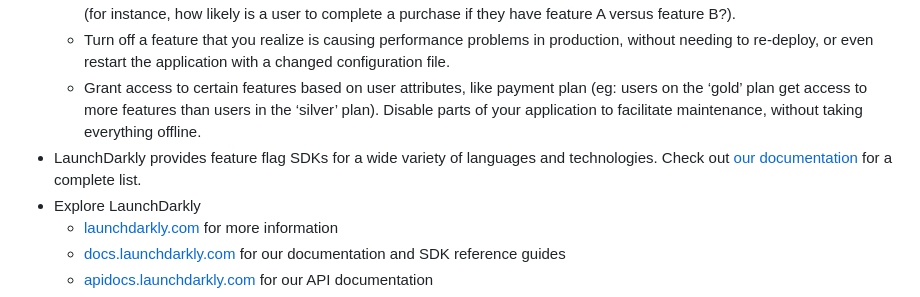
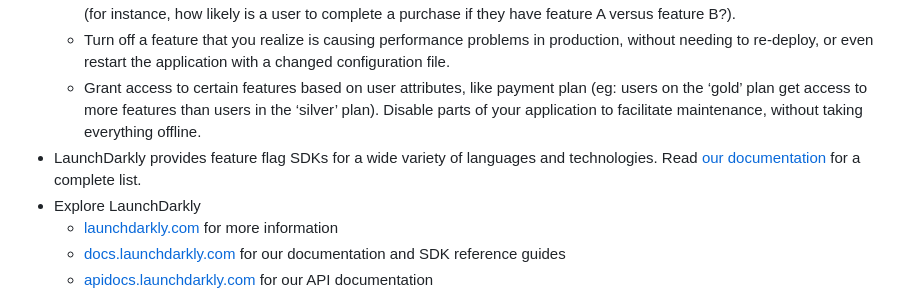
Before and after one commit to launchdarkly/haskell-server-sdk-redis-hedis, a Markdown page: README.md, the part around the change. Rendered like a GitHub page.

Commit message:
Removes check out

```diff
--- a/README.md
+++ b/README.md
@@ -37,7 +37,7 @@ We encourage pull requests and other contributions from the community. Check out
     * Gradually roll out a feature to an increasing percentage of users, and track the effect that the feature has on key metrics (for instance, how likely is a user to complete a purchase if they have feature A versus feature B?).
     * Turn off a feature that you realize is causing performance problems in production, without needing to re-deploy, or even restart the application with a changed configuration file.
     * Grant access to certain features based on user attributes, like payment plan (eg: users on the ‘gold’ plan get access to more features than users in the ‘silver’ plan). Disable parts of your application to facilitate maintenance, without taking everything offline.
-* LaunchDarkly provides feature flag SDKs for a wide variety of languages and technologies. Check out [our documentation](https://docs.launchdarkly.com/docs) for a complete list.
+* LaunchDarkly provides feature flag SDKs for a wide variety of languages and technologies. Read [our documentation](https://docs.launchdarkly.com/docs) for a complete list.
 * Explore LaunchDarkly
     * [launchdarkly.com](https://www.launchdarkly.com/ "LaunchDarkly Main Website") for more information
     * [docs.launchdarkly.com](https://docs.launchdarkly.com/  "LaunchDarkly Documentation") for our documentation and SDK reference guides
```
